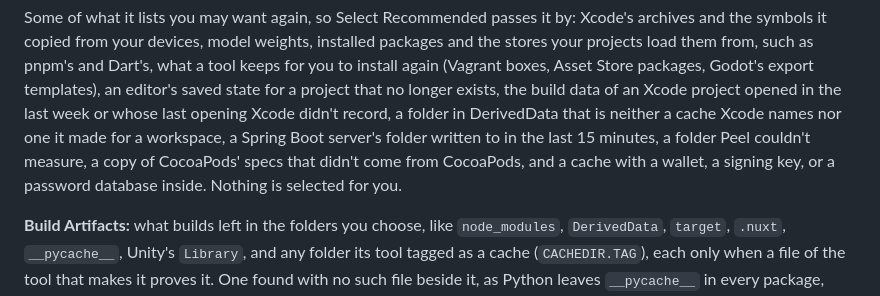
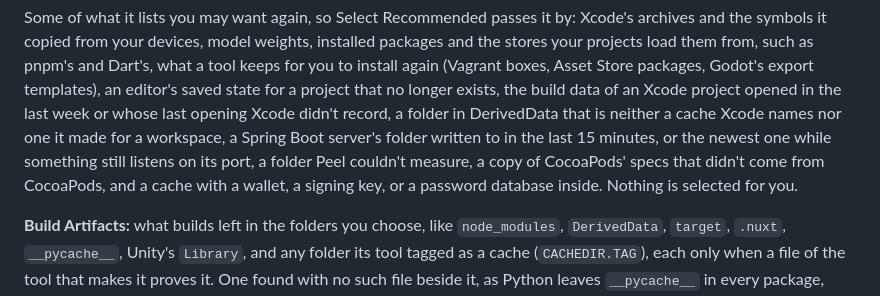
Before and after one commit to TuguiDragos/Peel, a Markdown page: GUIDE.md, the part around the change. GitHub-like rendering; folded sections open.

```diff
--- a/GUIDE.md
+++ b/GUIDE.md
@@ -167,9 +167,9 @@ copied from your devices, model weights, installed packages and the stores your
 pnpm's and Dart's, what a tool keeps for you to install again (Vagrant boxes, Asset Store packages, Godot's export
 templates), an editor's saved state for a project that no longer exists, the build data of an Xcode project opened in
 the last week or whose last opening Xcode didn't record, a folder in DerivedData that is neither a cache Xcode names
-nor one it made for a workspace, a Spring Boot server's folder written to in the last 15 minutes, a folder Peel
-couldn't measure, a copy of CocoaPods' specs that didn't come from CocoaPods, and a cache with a wallet, a signing key,
-or a password database inside. Nothing is selected for you.
+nor one it made for a workspace, a Spring Boot server's folder written to in the last 15 minutes, or the newest one
+while something still listens on its port, a folder Peel couldn't measure, a copy of CocoaPods' specs that didn't come
+from CocoaPods, and a cache with a wallet, a signing key, or a password database inside. Nothing is selected for you.
 
 **Build Artifacts:** what builds left in the folders you choose, like `node_modules`, `DerivedData`, `target`, `.nuxt`,
 `__pycache__`, Unity's `Library`, and any folder its tool tagged as a cache (`CACHEDIR.TAG`), each only when a file of
```
Also changed, not shown: ARCHITECTURE.md (+3 -3 lines), SAFETY.md (+1 -1 lines).
